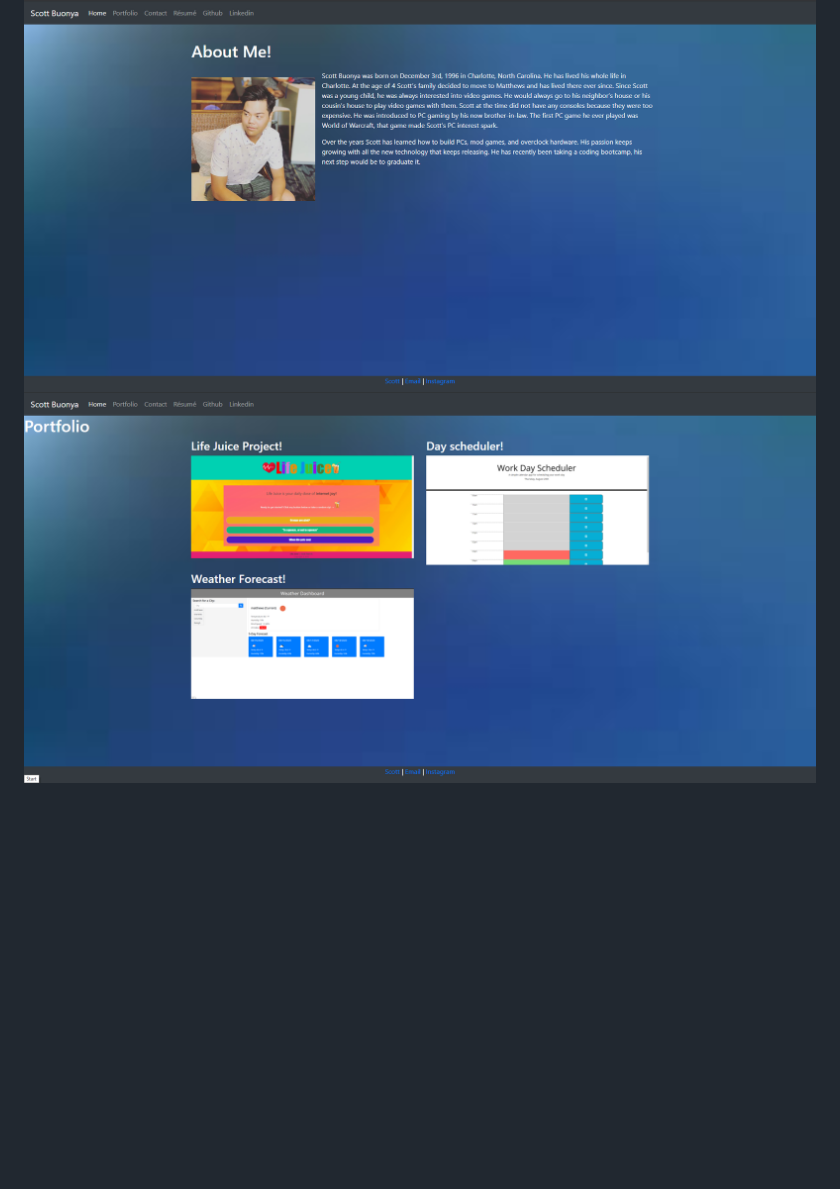
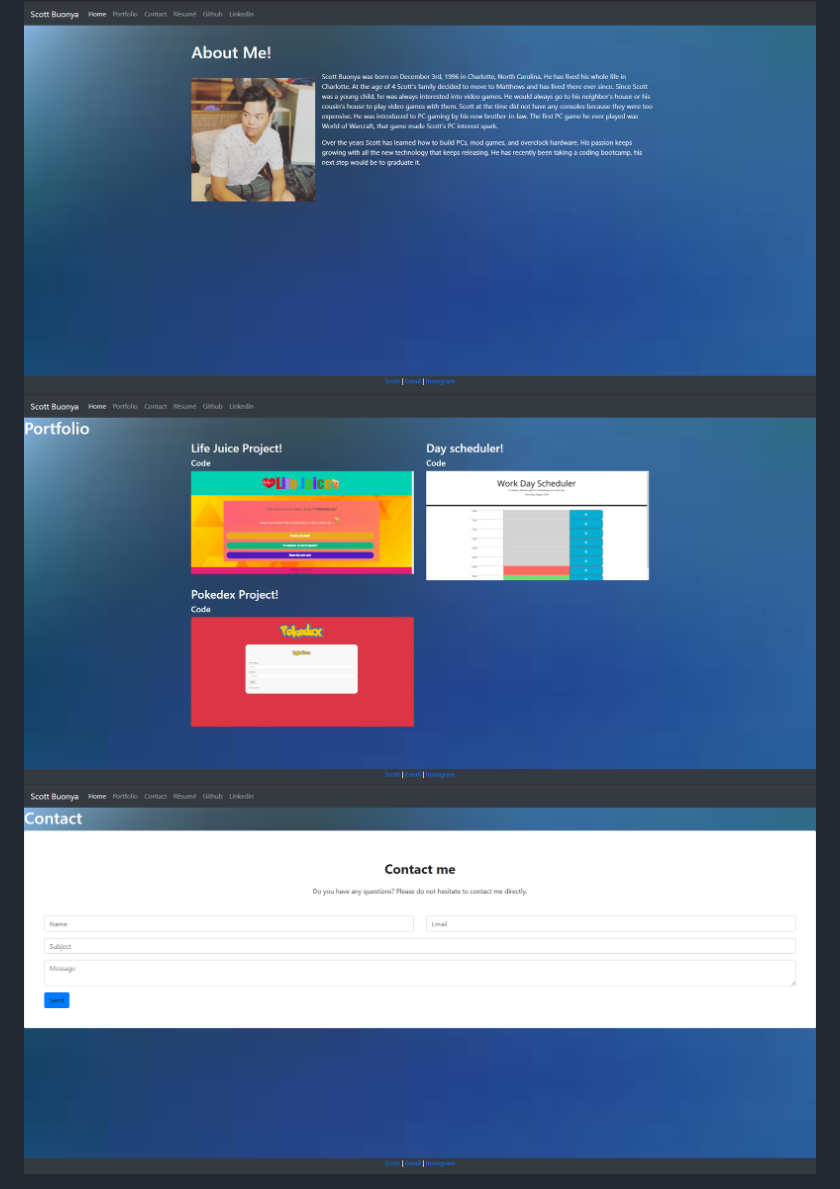
Before and after one commit to scottbuonya/HW_07_29, a Markdown page: README.md, the part around the change. GitHub-like rendering; pictures changed too: Assets/images/contactPortfolio.png (added), Assets/images/portfolio.png (deleted), Assets/images/updatedPortfolio2.png (added); blank space fills up the shorter version.

```diff
--- a/README.md
+++ b/README.md
@@ -12,4 +12,6 @@
 
 <img src="Assets/images/aboutme.png" alt="about me homepage">
 
-<img src="Assets/images/portfolio.png" alt="portfolio page">
+<img src="Assets/images/updatedPortfolio2.png" alt="portfolio page">
+
+<img src="Assets/images/contactPortfolio.png" alt="contact page">
```
Also changed, not shown: 2 other files.
